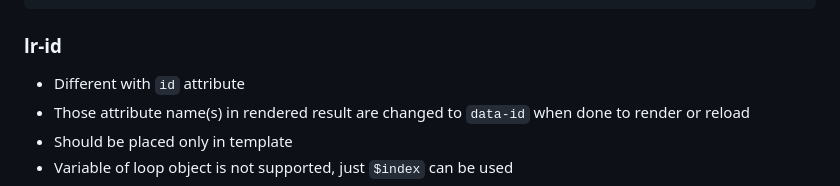
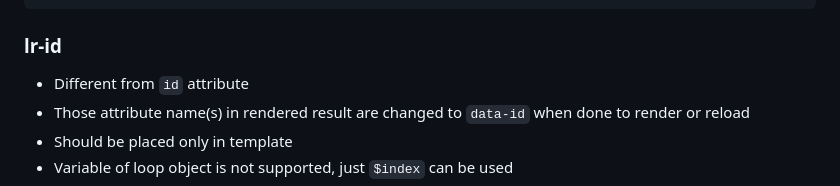
Before and after one commit to edp1096/list-renderer, a Markdown page: README.md, the part around the change. Drawn GitHub-style.

````diff
--- a/README.md
+++ b/README.md
@@ -207,7 +207,7 @@ $ yarn all
 ```
 
 ### lr-id
-* Different with `id` attribute
+* Different from `id` attribute
 * Those attribute name(s) in rendered result are changed to `data-id` when done to render or reload
 * Should be placed only in template
 * Variable of loop object is not supported, just `$index` can be used
````
